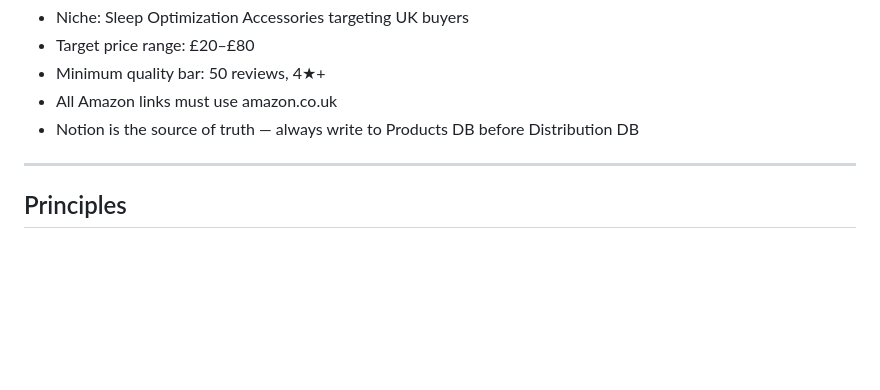
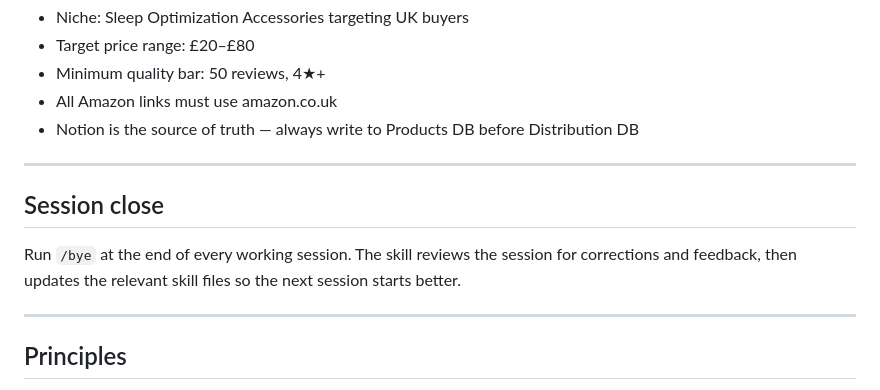
Before and after one commit to mjorquera/picky-products, a Markdown page: CLAUDE.md, the part around the change. GitHub-like rendering; blank space fills up the shorter version.

Commit message:
Add bye skill and session-close routine to CLAUDE.md
Co-Authored-By: Claude Sonnet 4.6 (1M context) <noreply@anthropic.com>

```diff
--- a/CLAUDE.md
+++ b/CLAUDE.md
@@ -142,6 +142,12 @@ pins/
 
 ---
 
+## Session close
+
+Run `/bye` at the end of every working session. The skill reviews the session for corrections and feedback, then updates the relevant skill files so the next session starts better.
+
+---
+
 ## Principles
 
 - **Agent-first:** Build toward autonomous operation; human input = triggering and reviewing.
```
